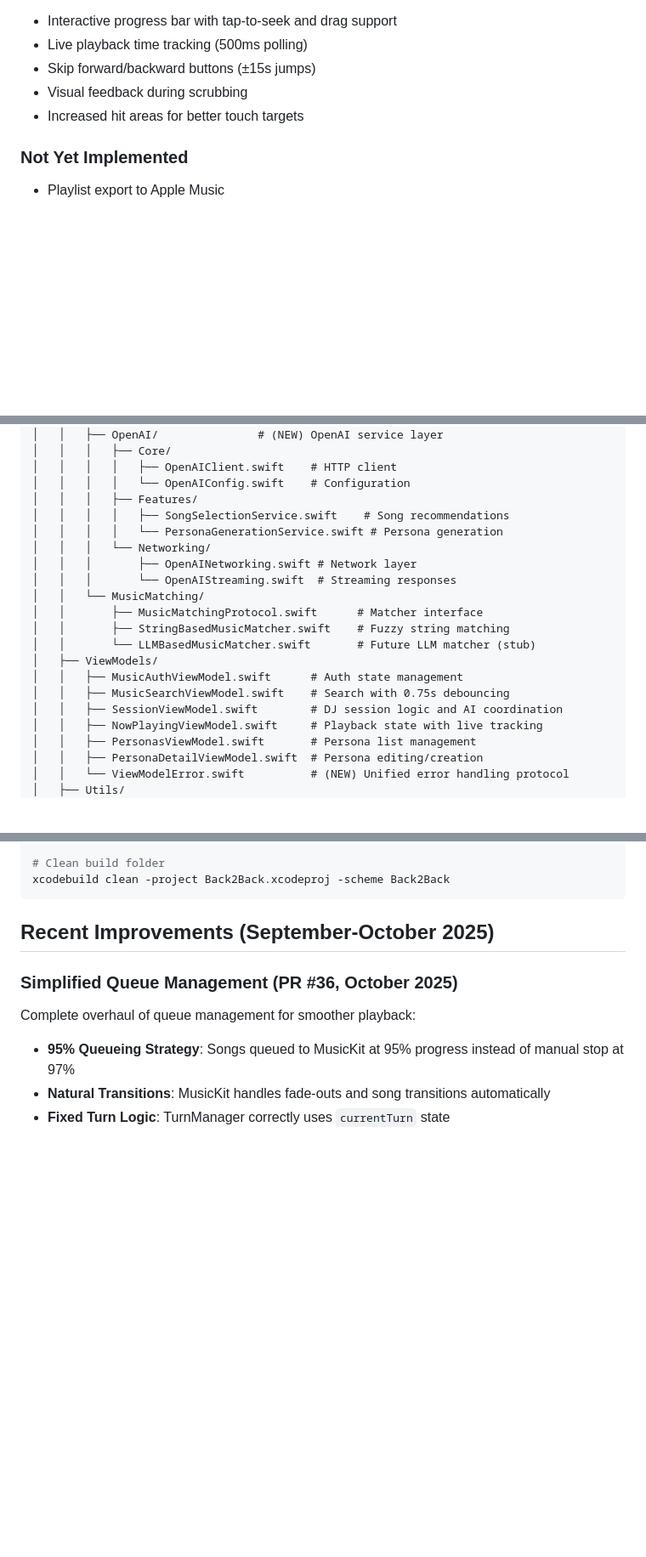
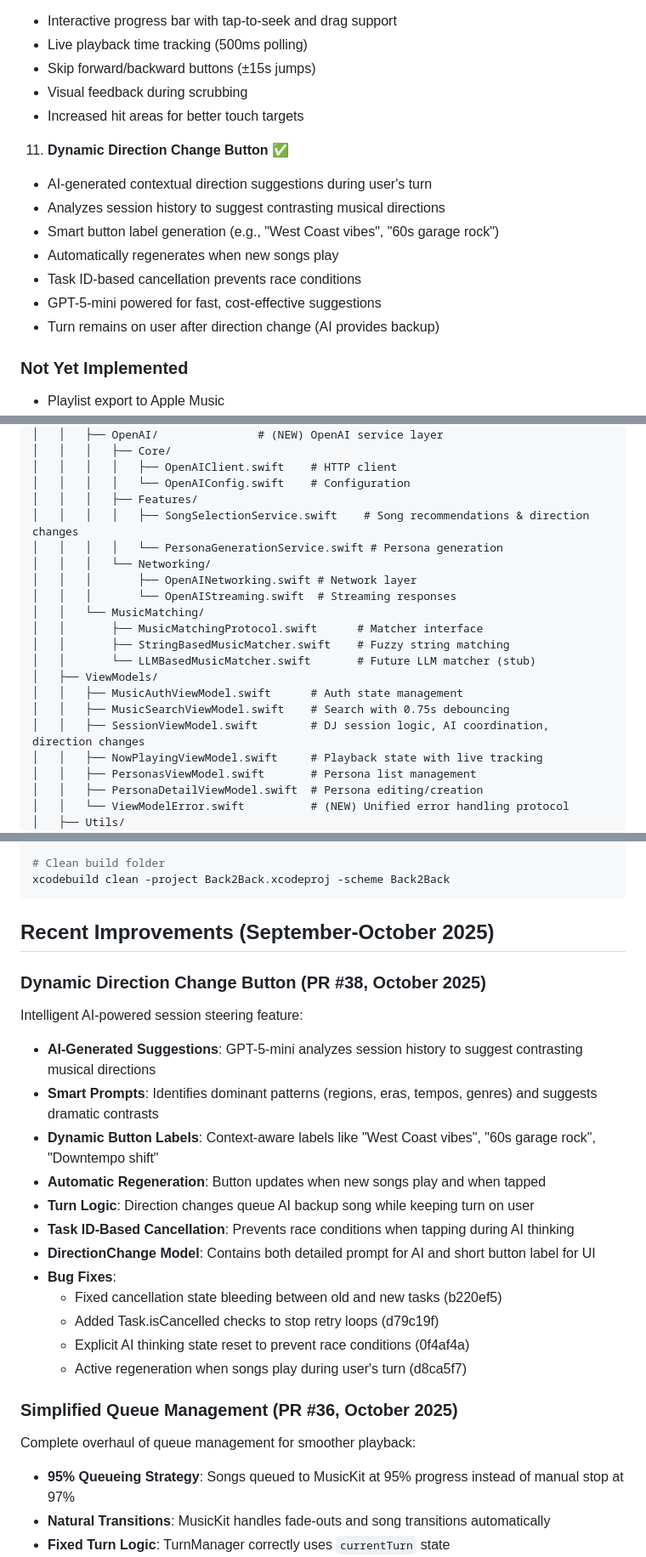
Before and after one commit to pj4533/Back2Back, a Markdown page: CLAUDE.md, 3 parts joined by grey strips. Shown at 85% size. Rendered like a GitHub page; blank space fills up the shorter version.

```diff
--- a/CLAUDE.md
+++ b/CLAUDE.md
@@ -120,6 +120,15 @@ Key MusicKit resources:
    - Visual feedback during scrubbing
    - Increased hit areas for better touch targets
 
+11. **Dynamic Direction Change Button** ✅
+   - AI-generated contextual direction suggestions during user's turn
+   - Analyzes session history to suggest contrasting musical directions
+   - Smart button label generation (e.g., "West Coast vibes", "60s garage rock")
+   - Automatically regenerates when new songs play
+   - Task ID-based cancellation prevents race conditions
+   - GPT-5-mini powered for fast, cost-effective suggestions
+   - Turn remains on user after direction change (AI provides backup)
+
 ### Not Yet Implemented
 - Playlist export to Apple Music
 - Crossfade/BPM-aware transitions
@@ -187,7 +197,7 @@ Back2Back/
 │   │   │   │   ├── OpenAIClient.swift    # HTTP client
 │   │   │   │   └── OpenAIConfig.swift    # Configuration
 │   │   │   ├── Features/
-│   │   │   │   ├── SongSelectionService.swift    # Song recommendations
+│   │   │   │   ├── SongSelectionService.swift    # Song recommendations & direction changes
 │   │   │   │   └── PersonaGenerationService.swift # Persona generation
 │   │   │   └── Networking/
 │   │   │       ├── OpenAINetworking.swift # Network layer
@@ -199,7 +209,7 @@ Back2Back/
 │   ├── ViewModels/
 │   │   ├── MusicAuthViewModel.swift      # Auth state management
 │   │   ├── MusicSearchViewModel.swift    # Search with 0.75s debouncing
-│   │   ├── SessionViewModel.swift        # DJ session logic and AI coordination
+│   │   ├── SessionViewModel.swift        # DJ session logic, AI coordination, direction changes
 │   │   ├── NowPlayingViewModel.swift     # Playback state with live tracking
 │   │   ├── PersonasViewModel.swift       # Persona list management
 │   │   ├── PersonaDetailViewModel.swift  # Persona editing/creation
@@ -307,6 +317,21 @@ xcodebuild clean -project Back2Back.xcodeproj -scheme Back2Back
 
 ## Recent Improvements (September-October 2025)
 
+### Dynamic Direction Change Button (PR #38, October 2025)
+Intelligent AI-powered session steering feature:
+- **AI-Generated Suggestions**: GPT-5-mini analyzes session history to suggest contrasting musical directions
+- **Smart Prompts**: Identifies dominant patterns (regions, eras, tempos, genres) and suggests dramatic contrasts
+- **Dynamic Button Labels**: Context-aware labels like "West Coast vibes", "60s garage rock", "Downtempo shift"
+- **Automatic Regeneration**: Button updates when new songs play and when tapped
+- **Turn Logic**: Direction changes queue AI backup song while keeping turn on user
+- **Task ID-Based Cancellation**: Prevents race conditions when tapping during AI thinking
+- **DirectionChange Model**: Contains both detailed prompt for AI and short button label for UI
+- **Bug Fixes**:
+  - Fixed cancellation state bleeding between old and new tasks (b220ef5)
+  - Added Task.isCancelled checks to stop retry loops (d79c19f)
+  - Explicit AI thinking state reset to prevent race conditions (0f4af4a)
+  - Active regeneration when songs play during user's turn (d8ca5f7)
+
 ### Simplified Queue Management (PR #36, October 2025)
 Complete overhaul of queue management for smoother playback:
 - **95% Queueing Strategy**: Songs queued to MusicKit at 95% progress instead of manual stop at 97%
```
Also changed, not shown: other parts of CLAUDE.md (+44 -0 lines), README.md (+17 -2 lines).
